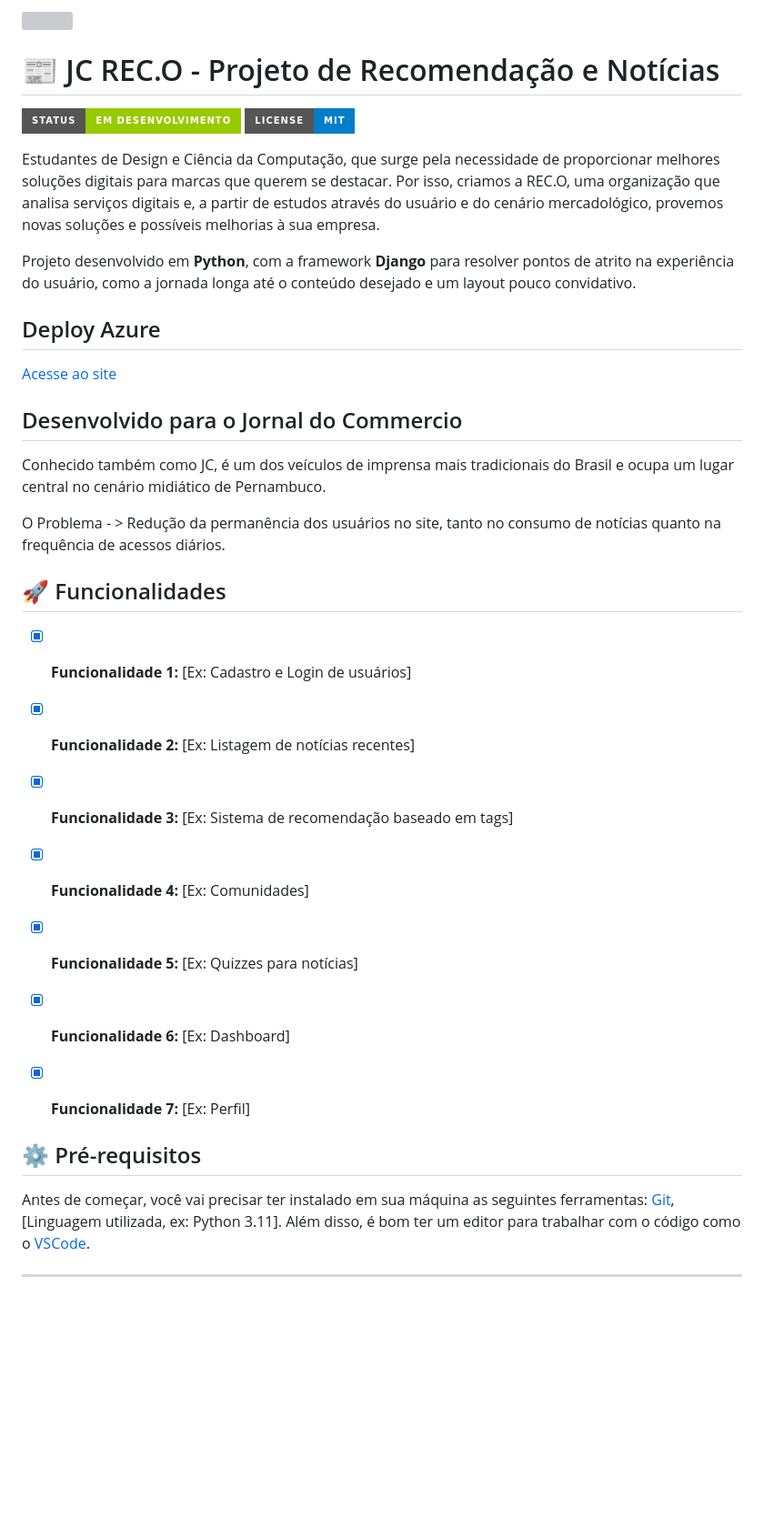
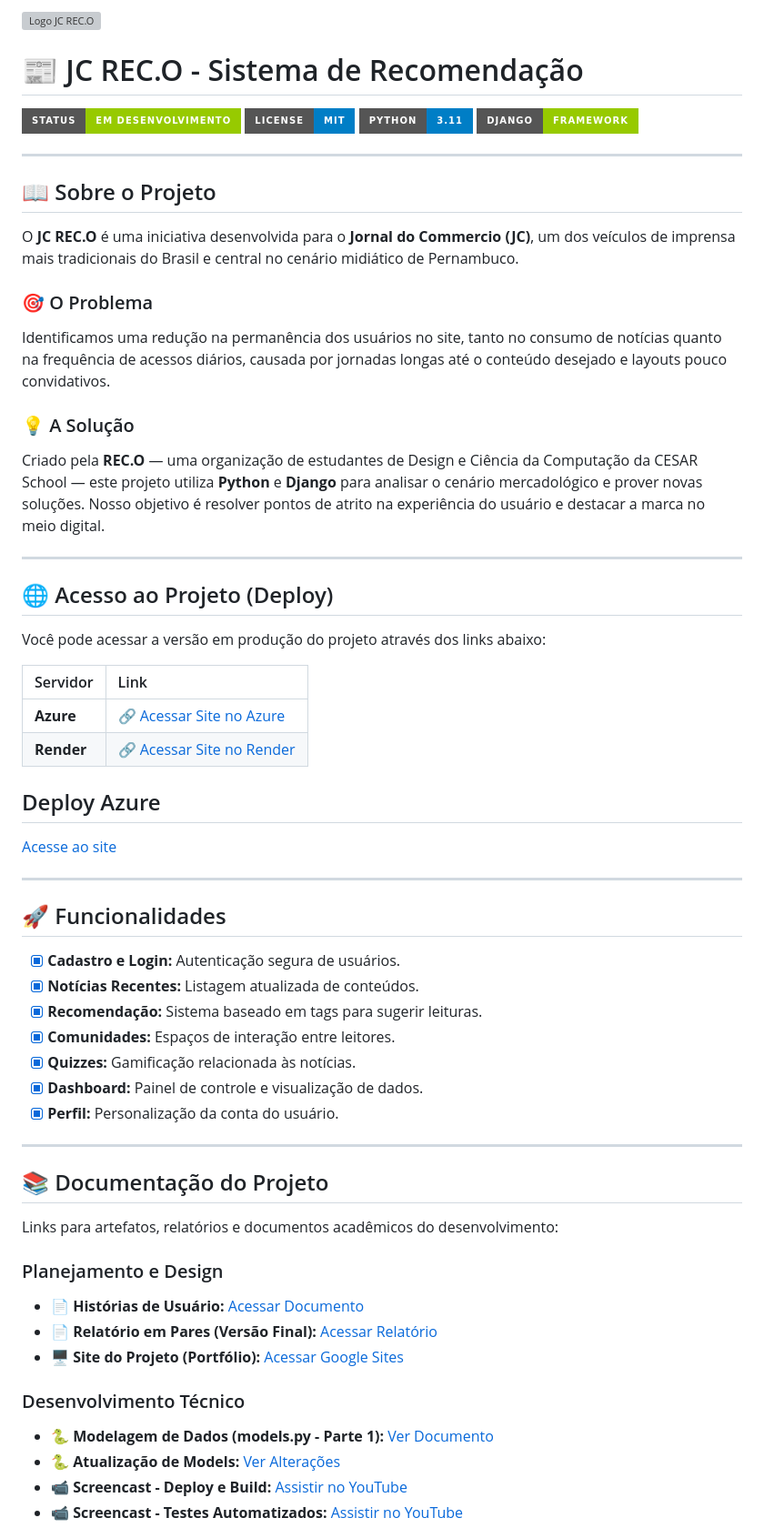
Before and after one commit to EduardaSouzaOL/Projetos2_JC_REC.O, a Markdown page: README.md, the part around the change printed below. Shown: that part at 91% size. GitHub-like rendering; badges without logos; blank space fills up the shorter version; grey boxes are pictures that could not be loaded.

Commit message:
Revise README with project information and links
Updated project details, badges, and added sections for project access and documentation.

```diff
--- a/README.md
+++ b/README.md
@@ -1,37 +1,65 @@
-<img  src="https://github.com/user-attachments/assets/fa630238-b742-4dc6-b764-6cab4d6ae9fa" width="900" height="900">
+<img src="https://github.com/user-attachments/assets/fa630238-b742-4dc6-b764-6cab4d6ae9fa" width="900" height="900" alt="Logo JC REC.O">
 
-# 📰 JC REC.O - Projeto de Recomendação e Notícias
-![Badge em Desenvolvimento](http://img.shields.io/static/v1?label=STATUS&message=EM%20DESENVOLVIMENTO&color=GREEN&style=for-the-badge)
-![Badge License](http://img.shields.io/static/v1?label=LICENSE&message=MIT&color=BLUE&style=for-the-badge)
+  # 📰 JC REC.O - Sistema de Recomendação
 
+  ![Badge em Desenvolvimento](http://img.shields.io/static/v1?label=STATUS&message=EM%20DESENVOLVIMENTO&color=GREEN&style=for-the-badge)
+  ![Badge License](http://img.shields.io/static/v1?label=LICENSE&message=MIT&color=BLUE&style=for-the-badge)
+  ![Python](https://img.shields.io/badge/Python-3.11-blue?style=for-the-badge&logo=python)
+  ![Django](https://img.shields.io/badge/Django-Framework-green?style=for-the-badge&logo=django)
 
-Estudantes de Design e Ciência da Computação, que surge pela necessidade de proporcionar melhores soluções digitais para marcas que querem se destacar. Por isso, criamos a  REC.O, uma organização que analisa serviços digitais e, a partir de estudos através do usuário e do cenário mercadológico, provemos novas soluções e possíveis melhorias à sua empresa.
+</div>
 
-Projeto desenvolvido em **Python**, com a framework **Django** para resolver pontos de atrito na experiência do usuário, como a jornada longa até o conteúdo desejado e um layout pouco convidativo.
+---
 
+## 📖 Sobre o Projeto
+
+O **JC REC.O** é uma iniciativa desenvolvida para o **Jornal do Commercio (JC)**, um dos veículos de imprensa mais tradicionais do Brasil e central no cenário midiático de Pernambuco.
+
+### 🎯 O Problema
+Identificamos uma redução na permanência dos usuários no site, tanto no consumo de notícias quanto na frequência de acessos diários, causada por jornadas longas até o conteúdo desejado e layouts pouco convidativos.
+
+### 💡 A Solução
+Criado pela **REC.O** — uma organização de estudantes de Design e Ciência da Computação da CESAR School — este projeto utiliza **Python** e **Django** para analisar o cenário mercadológico e prover novas soluções. Nosso objetivo é resolver pontos de atrito na experiência do usuário e destacar a marca no meio digital.
+
+---
+
+## 🌐 Acesso ao Projeto (Deploy)
+
+Você pode acessar a versão em produção do projeto através dos links abaixo:
+
+| Servidor | Link |
+| :--- | :--- |
+| **Azure** | [🔗 Acessar Site no Azure](https://projetoreco-c4cshwbxg6evb8af.brazilsouth-01.azurewebsites.net/) |
+| **Render** | [🔗 Acessar Site no Render](https://projetos2-jc-rec-o.onrender.com/) |
 ## Deploy Azure
 [Acesse ao site](https://projetoreco-c4cshwbxg6evb8af.brazilsouth-01.azurewebsites.net/)
 
-## Desenvolvido para o Jornal do Commercio
-Conhecido também como JC, é um dos veículos de imprensa mais tradicionais do Brasil e ocupa um lugar central no cenário midiático de Pernambuco.
-
-O Problema - > Redução da permanência dos usuários no site, tanto no consumo de notícias quanto na frequência de acessos diários.
+---
 
 ## 🚀 Funcionalidades
 
-- [x] **Funcionalidade 1:** [Ex: Cadastro e Login de usuários]
-- [x] **Funcionalidade 2:** [Ex: Listagem de notícias recentes]
-- [x] **Funcionalidade 3:** [Ex: Sistema de recomendação baseado em tags]
-- [x] **Funcionalidade 4:** [Ex: Comunidades]
-- [x] **Funcionalidade 5:** [Ex: Quizzes para notícias]
-- [x] **Funcionalidade 6:** [Ex: Dashboard]
-- [x] **Funcionalidade 7:** [Ex: Perfil]
-
-
-## ⚙️ Pré-requisitos
-
-Antes de começar, você vai precisar ter instalado em sua máquina as seguintes ferramentas:
-[Git](https://git-scm.com), [Linguagem utilizada, ex: Python 3.11].
-Além disso, é bom ter um editor para trabalhar com o código como o [VSCode](https://code.visualstudio.com/).
+- [x] **Cadastro e Login:** Autenticação segura de usuários.
+- [x] **Notícias Recentes:** Listagem atualizada de conteúdos.
+- [x] **Recomendação:** Sistema baseado em tags para sugerir leituras.
+- [x] **Comunidades:** Espaços de interação entre leitores.
+- [x] **Quizzes:** Gamificação relacionada às notícias.
+- [x] **Dashboard:** Painel de controle e visualização de dados.
+- [x] **Perfil:** Personalização da conta do usuário.
 
 ---
+
+## 📚 Documentação do Projeto
+
+Links para artefatos, relatórios e documentos acadêmicos do desenvolvimento:
+
+### Planejamento e Design
+* 📄 **Histórias de Usuário:** [Acessar Documento](https://docs.google.com/document/d/1qoVBzpO4SknCVWL4Cpy6rXrgY6Yv4HgvyF5dHU6W7Mc/edit?tab=t.0)
+* 📄 **Relatório em Pares (Versão Final):** [Acessar Relatório](https://docs.google.com/document/d/1t9jvFYmry2S329ChkxpLAz1luDA3DE8hXnyaC81eKEg/edit?tab=t.0#heading=h.w0djdfmymfta)
+* 🖥️ **Site do Projeto (Portfólio):** [Acessar Google Sites](https://sites.google.com/d/1H1WAQs5YY0CATvldSltNKSlR4M0-yEW2/p/19KdY7mc0QfeCC3Vyn48laGZW0uUeZV2J/edit)
+
+### Desenvolvimento Técnico
+* 🐍 **Modelagem de Dados (models.py - Parte 1):** [Ver Documento](https://docs.google.com/document/d/1eSmwrPEf1FKEVPd2q_7RvG8ga6rGxcNnMXziCqjlOXk/edit?usp=sharing)
+* 🐍 **Atualização de Models:** [Ver Alterações](https://docs.google.com/document/d/1eSmwrPEf1FKEVPd2q_7RvG8ga6rGxcNnMXziCqjlOXk/edit?tab=t.0#heading=h.opjurt3ud2wo)
+* 📹 **Screencast - Deploy e Build:** [Assistir no YouTube](https://youtu.be/IvP5mJcLpW0?si=DJ59qH_hepAUvUdo)
+* 📹 **Screencast - Testes Automatizados:** [Assistir no YouTube](https://youtu.be/mQkUSTYzLEo?si=DxFpF0FENEtZR4bc)
+
```
Also changed, not shown: other parts of README.md (+21 -169 lines).
